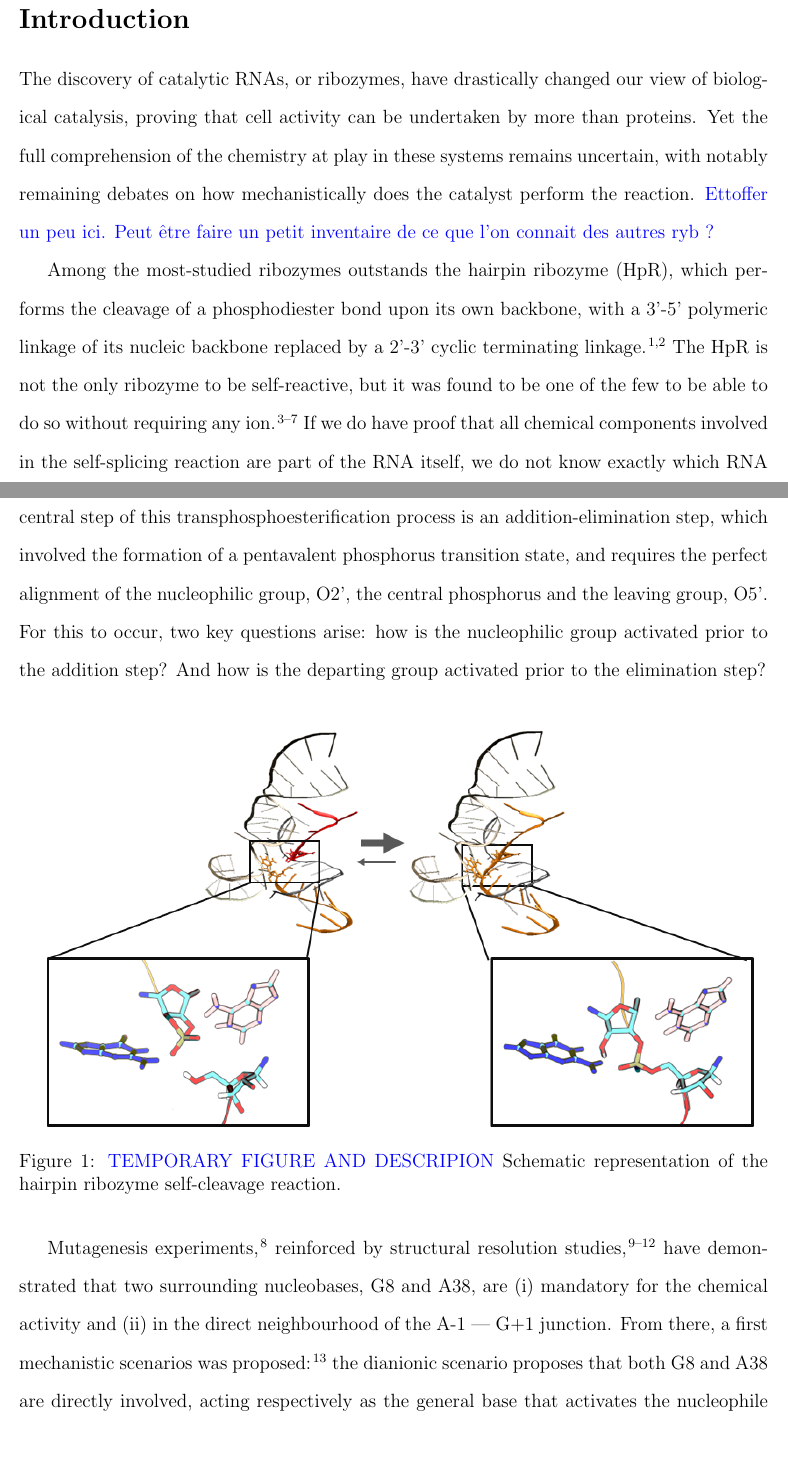
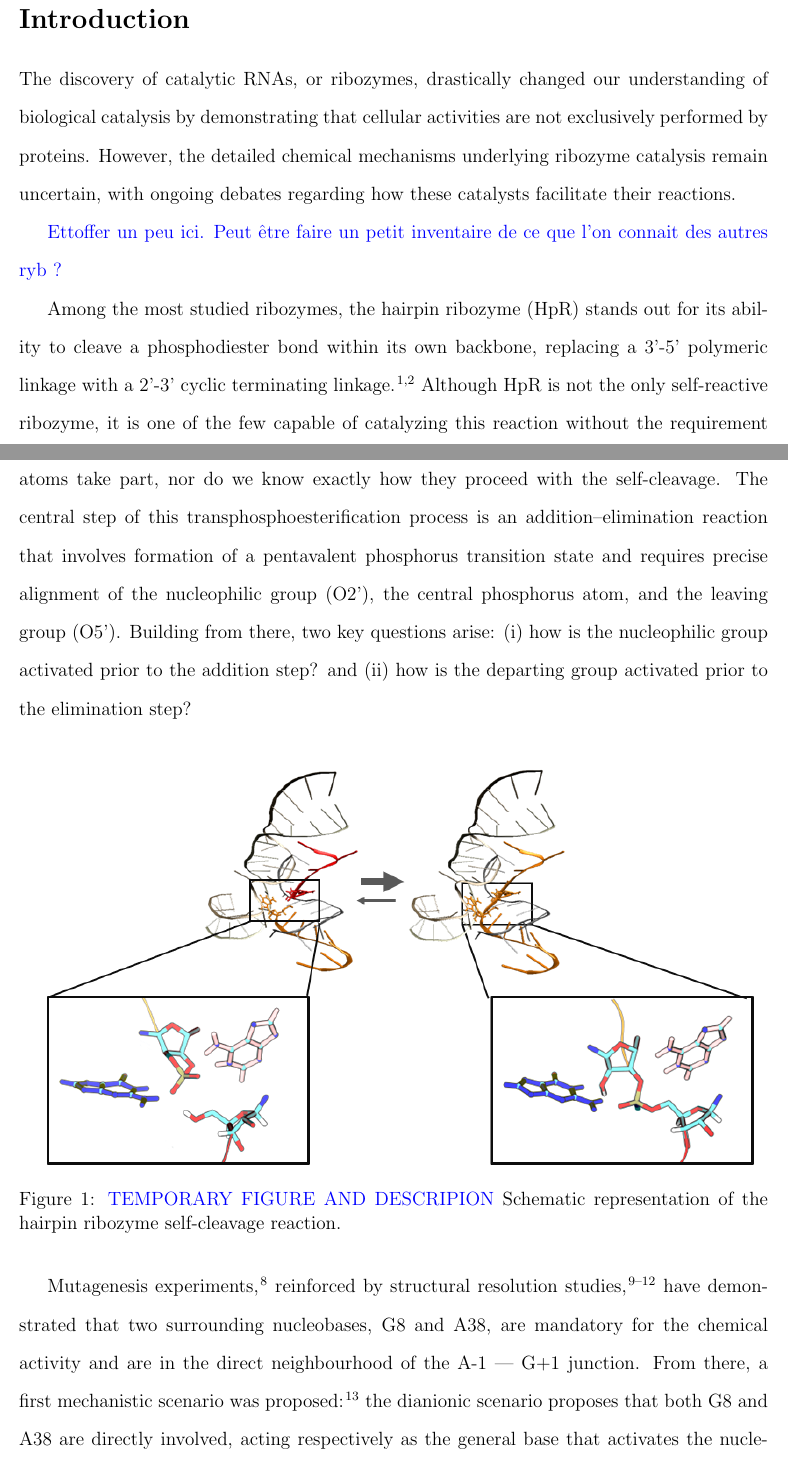
Before and after one commit to SeleneForget/HpR_Intermediates_Draft, a LaTeX paper (achemso-demo.tex): two parts of pages 1 and 2 of 23 before the commit and two parts of pages 1 and 2 of 24 after it, joined at a grey line, cut so that both start at the same text. Compiled offline with pdfLaTeX.

Commit message:
cleaning and being back

```diff
--- a/achemso-demo.tex
+++ b/achemso-demo.tex
@@ -55,7 +55,7 @@
 \affiliation[ENS]
 {CPCV, Département de Chimie, École Normale Supérieure, PSL University, Sorbonne University, CNRS, 75005 Paris}
 \email{selene.forget@ens.psl.eu}
-\author{I. Ken Groupleader}
+\author{Guillaume Stirnemann}
 \email{guillaume.stirnemann@ens.psl.eu}
 \affiliation[ENS]
 {CPCV, Département de Chimie, École Normale Supérieure, PSL University, Sorbonne University, CNRS, 75005 Paris}
@@ -122,28 +122,33 @@
 %% Start the main part of the manuscript here.
 %%%%%%%%%%%%%%%%%%%%%%%%%%%%%%%%%%%%%%%%%%%%%%%%%%%%%%%%%%%%%%%%%%%%%
 \section{Introduction}
-The discovery of catalytic RNAs, or ribozymes, have drastically changed our view of biological catalysis,
-proving that cell activity can be undertaken by more than proteins.
-Yet the full comprehension of the chemistry at play in these systems remains uncertain,
-with notably remaining debates on how mechanistically does the catalyst perform the reaction.
+The discovery of catalytic RNAs, or ribozymes,
+drastically changed our understanding of biological catalysis by demonstrating
+that cellular activities are not exclusively performed by proteins.
+However, the detailed chemical mechanisms underlying ribozyme catalysis remain uncertain,
+with ongoing debates regarding how these catalysts facilitate their reactions.
+
 \selrev{Ettoffer un peu ici. Peut être faire un petit inventaire de ce que l'on connait des autres ryb ?}
 
-Among the most-studied ribozymes outstands the hairpin ribozyme (HpR), which performs the cleavage of a phosphodiester bond upon its own backbone,
-with a 3'-5' polymeric linkage of its nucleic backbone replaced by a 2'-3' cyclic terminating linkage \cite{fedor_structure_2000,muller_many_2012}.
-The HpR is not the only ribozyme to be self-reactive, but it was found to be one of the few to be able to do so without requiring any ion\cite{chowrira_extensive_1992, hampel_unique_1997, nesbitt_unusual_1997, young_metal_1997, nesbitt_internal_1999}.
+
+Among the most studied ribozymes, the hairpin ribozyme (HpR) stands out for its ability to cleave a phosphodiester bond within its own backbone, replacing a 3'-5' polymeric linkage with a 2'-3' cyclic terminating linkage \cite{fedor_structure_2000,muller_many_2012}.
+Although HpR is not the only self-reactive ribozyme, it is one of the few capable of catalyzing this reaction without the requirement for divalent metal ions \cite{chowrira_extensive_1992, hampel_unique_1997, nesbitt_unusual_1997, young_metal_1997, nesbitt_internal_1999}.
 % Enjeu globau : mais commentles ARNs s'y prennent ils ? Prendre un example d'itérêt : sans ion, reaction de self-cleavage du HpR.
 % Pourquoi est il difficile de trancher le débat ? Object auto reactif difficile à étudier expérimentalement
 %% Du coup on peut faire de la simulation a partir des structures dont l'ont dispose mais pas facile de tracnher le débat car objet très flexibles
 %Additionally, and despite being characterized as a self-cleaving specie, its chemical equilibrium is rather in favor of ligation.
-If we do have proof that all chemical components involved in the self-splicing reaction are part of the RNA itself, we do not
-know exactly which RNA atoms take part, and neither do we know how exactly do they proceed the self-cleavage.
+Although it is established that all chemical components required for the self-splicing reaction are part of the RNA itself,
+ we do not know exactly which RNA atoms take part, nor do we know exactly how they proceed with the self-cleavage.
 % MECHANISTIC PRESENTATION
 %% Argument pro and cons for each ?
 %% Opposition between insights from simulation and experiment
-The central step of this transphosphoesterification process is an addition-elimination step, which involved the formation of a pentavalent phosphorus transition state,
-and requires the perfect alignment of the nucleophilic group, O2', the central phosphorus and the leaving group, O5'.
-For this to occur, two key questions arise: how is the nucleophilic group activated prior to the addition step?
-And how is the departing group activated prior to the elimination step?
+The central step of this transphosphoesterification process is an addition–elimination reaction
+that involves formation of a pentavalent phosphorus transition state
+and requires precise alignment of the nucleophilic group (O2'), the central phosphorus atom, and the leaving group (O5').
+Building from there, two key questions arise:
+(i) how is the nucleophilic group activated prior to the addition step? and
+(ii) how is the departing group activated prior to the elimination step?
+
 
 \begin{figure}
     \centering
@@ -153,7 +158,6 @@ And how is the departing group activated prior to the elimination step?
 \end{figure}
 
 
-Mutagenesis experiments \cite{kuzmin_role_2005}, reinforced by structural resolution studies \cite{rupert_crystal_2001,salter_water_2006, spitale_identification_2009, macelrevey_structural_2008},
-have demonstrated that two surrounding nucleobases, G8 and A38, are (i) mandatory for the chemical activity and (ii) in the direct neighbourhood of the A-1 --- G+1 junction.
-From there, a first mechanistic scenarios was proposed\cite{bevilacqua_mechanistic_2003}: the dianionic scenario proposes that both G8 and A38 are directly involved,
-acting respectively as the general base that activates the nucleophile O2' by capturing its proton,
+Mutagenesis experiments \cite{kuzmin_role_2005}, reinforced by structural resolution studies \cite{rupert_crystal_2001,salter_water_2006,spitale_identification_2009,macelrevey_structural_2008}, have demonstrated that two surrounding nucleobases, G8 and A38, are mandatory for the chemical activity and are in the direct neighbourhood of the A-1 --- G+1 junction.
+From there, a first mechanistic scenario was proposed \cite{bevilacqua_mechanistic_2003}: the dianionic scenario proposes that both G8 and A38 are directly involved, acting respectively as the general base that activates the nucleophile O2' by capturing its proton, and as the general acid that reprotonates the leaving group O5' after the elimination step (see Figure \ref{fig:all_mecas} A) \cite{bevilacqua_mechanistic_2003}.
+Despite supporting pH-dependency experiments \cite{wilson_nucleobase_2006, kath-schorr_general_2012} and matching transition state arrangements \cite{rupert_transition_2002}, this cleavage scenario suffers from one major inconsistency, which is the necessary prior deprotonation but \textit{in vivo} impracticality of the N1 atom of the G8 nucleobase \cite{cottrell_ph_2011}.
```
Also changed, not shown: figures_SI/SI_convergence_chap3.png (added), achemso-demo.tex (21 more changed lines), 6 other files.
